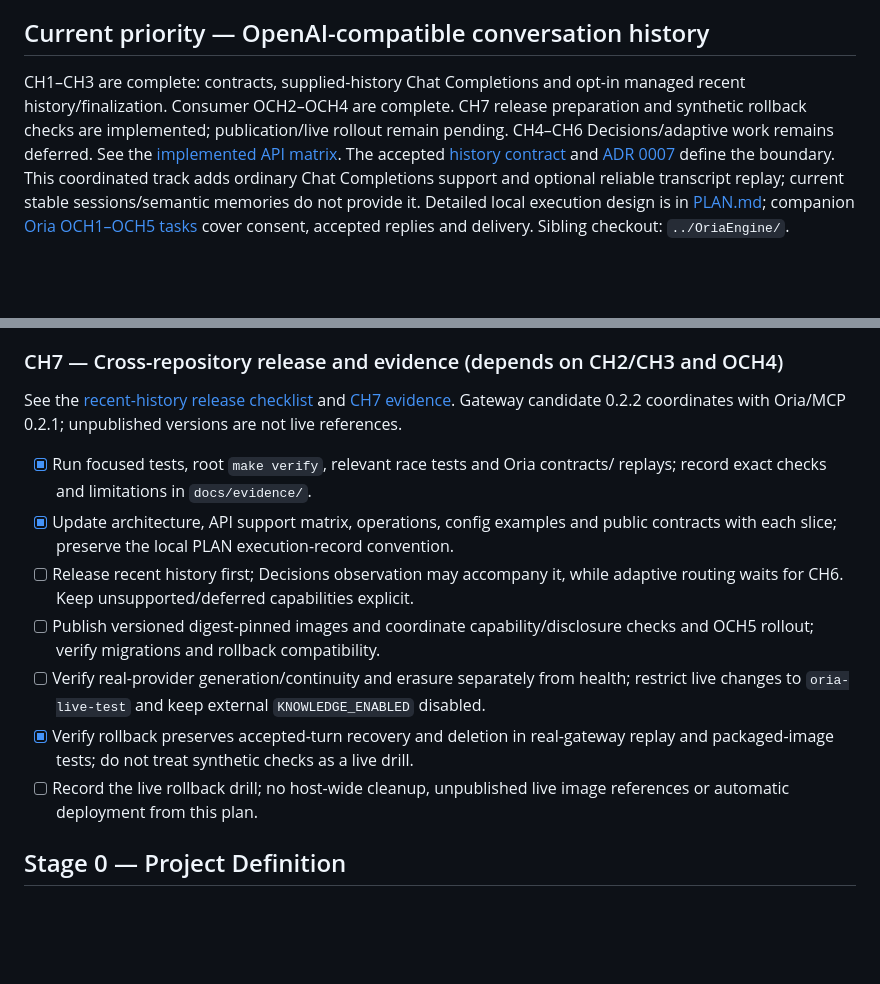
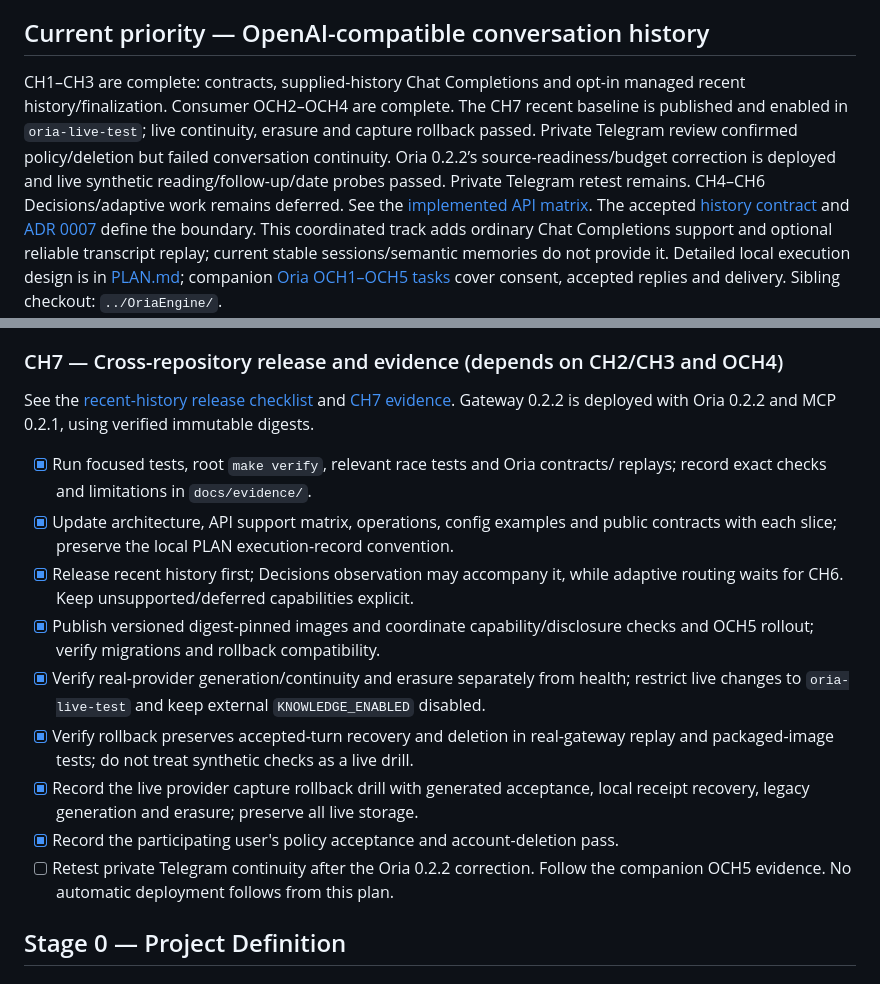
Before and after one commit to bdobrica/SecondContext, a Markdown page: TODO.md, 2 parts joined by grey strips. Rendered like a GitHub page; blank space fills up the shorter version.

```diff
--- a/TODO.md
+++ b/TODO.md
@@ -9,9 +9,12 @@ every broader hardening deliverable is finished.
 ## Current priority — OpenAI-compatible conversation history
 
 CH1–CH3 are complete: contracts, supplied-history Chat Completions and opt-in
-managed recent history/finalization. Consumer OCH2–OCH4 are complete. CH7 release
-preparation and synthetic rollback checks are implemented; publication/live rollout
-remain pending. CH4–CH6 Decisions/adaptive work remains deferred. See the
+managed recent history/finalization. Consumer OCH2–OCH4 are complete. The CH7
+recent baseline is published and enabled in `oria-live-test`; live continuity,
+erasure and capture rollback passed. Private Telegram review confirmed policy/deletion but failed conversation continuity.
+Oria 0.2.2’s source-readiness/budget correction is deployed and live synthetic
+reading/follow-up/date probes passed. Private Telegram retest remains.
+CH4–CH6 Decisions/adaptive work remains deferred. See the
 [implemented API matrix](docs/contracts/chat-completions-v1.md).
 The accepted [history contract](docs/contracts/conversation-history-v1.md) and
 [ADR 0007](docs/adr/0007-conversation-history.md) define the boundary.
@@ -111,23 +114,26 @@ cover consent, accepted replies and delivery. Sibling checkout: `../OriaEngine/`
 ### CH7 — Cross-repository release and evidence (depends on CH2/CH3 and OCH4)
 
 See the [recent-history release checklist](docs/conversation-history-release.md)
-and [CH7 evidence](docs/evidence/conversation-history-ch7.md). Gateway candidate
-0.2.2 coordinates with Oria/MCP 0.2.1; unpublished versions are not live references.
+and [CH7 evidence](docs/evidence/conversation-history-ch7.md). Gateway
+0.2.2 is deployed with Oria 0.2.2 and MCP 0.2.1, using verified immutable digests.
 
 - [x] Run focused tests, root `make verify`, relevant race tests and Oria contracts/
   replays; record exact checks and limitations in `docs/evidence/`.
 - [x] Update architecture, API support matrix, operations, config examples and public
   contracts with each slice; preserve the local PLAN execution-record convention.
-- [ ] Release recent history first; Decisions observation may accompany it, while
+- [x] Release recent history first; Decisions observation may accompany it, while
   adaptive routing waits for CH6. Keep unsupported/deferred capabilities explicit.
-- [ ] Publish versioned digest-pinned images and coordinate capability/disclosure
+- [x] Publish versioned digest-pinned images and coordinate capability/disclosure
   checks and OCH5 rollout; verify migrations and rollback compatibility.
-- [ ] Verify real-provider generation/continuity and erasure separately from health;
+- [x] Verify real-provider generation/continuity and erasure separately from health;
   restrict live changes to `oria-live-test` and keep external `KNOWLEDGE_ENABLED` disabled.
 - [x] Verify rollback preserves accepted-turn recovery and deletion in real-gateway
   replay and packaged-image tests; do not treat synthetic checks as a live drill.
-- [ ] Record the live rollback drill; no host-wide cleanup, unpublished live image
-  references or automatic deployment from this plan.
+- [x] Record the live provider capture rollback drill with generated acceptance,
+  local receipt recovery, legacy generation and erasure; preserve all live storage.
+- [x] Record the participating user's policy acceptance and account-deletion pass.
+- [ ] Retest private Telegram continuity after the Oria 0.2.2 correction.
+  Follow the companion OCH5 evidence. No automatic deployment follows from this plan.
 
 ## Stage 0 — Project Definition
 
```
Also changed, not shown: docs/conversation-history-release.md (+2 -2 lines), docs/evidence/conversation-history-ch7.md (+66 -17 lines).
